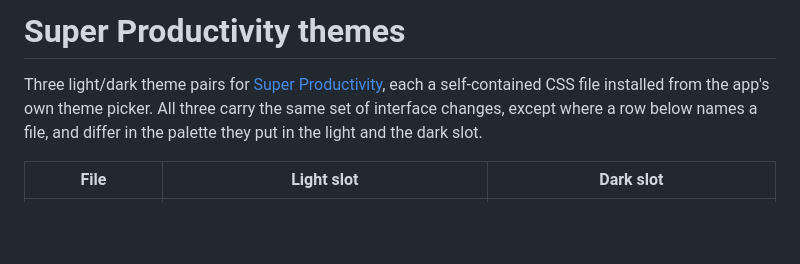
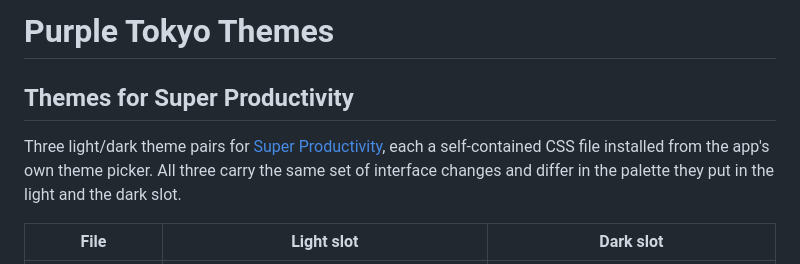
Before and after one commit to roosmsg/sp-purple-tokyo-themes, a Markdown page: README.md, the part around the change. Drawn GitHub-style; blank space fills up the shorter version.

```diff
--- a/README.md
+++ b/README.md
@@ -1,6 +1,7 @@
-# Super Productivity themes
+# Purple Tokyo Themes
+## Themes for Super Productivity
 
-Three light/dark theme pairs for [Super Productivity](https://github.com/super-productivity/super-productivity), each a self-contained CSS file installed from the app's own theme picker. All three carry the same set of interface changes, except where a row below names a file, and differ in the palette they put in the light and the dark slot.
+Three light/dark theme pairs for [Super Productivity](https://github.com/super-productivity/super-productivity), each a self-contained CSS file installed from the app's own theme picker. All three carry the same set of interface changes and differ in the palette they put in the light and the dark slot.
 
 | File | Light slot | Dark slot |
 | --- | --- | --- |
```
